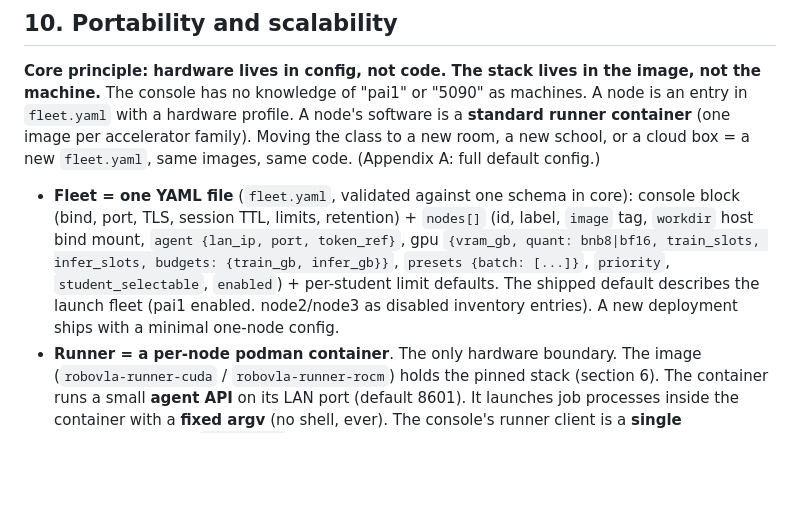
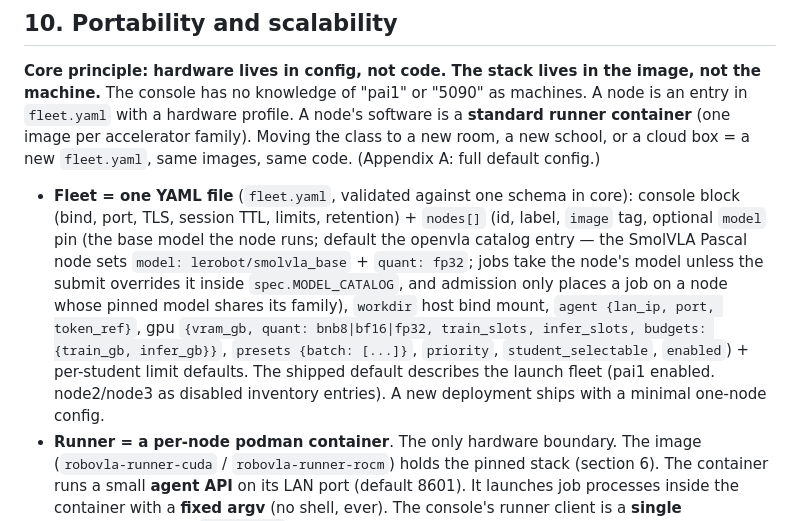
Before and after one commit to Mostly1sAnd0s/roboVLA, a Markdown page: docs/training-console-design.md, the part around the change. Rendered like a GitHub page; blank space fills up the shorter version.

Commit message:
docs: live-pilot evidence, fleet model-pin schema, operator notes

```diff
--- a/docs/training-console-design.md
+++ b/docs/training-console-design.md
@@ -266,7 +266,7 @@ Base URL: `http://<console-lan-ip>:8501` (console. The only endpoint robots and
 
 **Core principle: hardware lives in config, not code. The stack lives in the image, not the machine.** The console has no knowledge of "pai1" or "5090" as machines. A node is an entry in `fleet.yaml` with a hardware profile. A node's software is a **standard runner container** (one image per accelerator family). Moving the class to a new room, a new school, or a cloud box = a new `fleet.yaml`, same images, same code. (Appendix A: full default config.)
 
-- **Fleet = one YAML file** (`fleet.yaml`, validated against one schema in core): console block (bind, port, TLS, session TTL, limits, retention) + `nodes[]` (id, label, `image` tag, `workdir` host bind mount, `agent {lan_ip, port, token_ref}`, gpu `{vram_gb, quant: bnb8|bf16, train_slots, infer_slots, budgets: {train_gb, infer_gb}}`, `presets {batch: [...]}`, `priority`, `student_selectable`, `enabled`) + per-student limit defaults. The shipped default describes the launch fleet (pai1 enabled. node2/node3 as disabled inventory entries). A new deployment ships with a minimal one-node config.
+- **Fleet = one YAML file** (`fleet.yaml`, validated against one schema in core): console block (bind, port, TLS, session TTL, limits, retention) + `nodes[]` (id, label, `image` tag, optional `model` pin (the base model the node runs; default the openvla catalog entry — the SmolVLA Pascal node sets `model: lerobot/smolvla_base` + `quant: fp32`; jobs take the node's model unless the submit overrides it inside `spec.MODEL_CATALOG`, and admission only places a job on a node whose pinned model shares its family), `workdir` host bind mount, `agent {lan_ip, port, token_ref}`, gpu `{vram_gb, quant: bnb8|bf16|fp32, train_slots, infer_slots, budgets: {train_gb, infer_gb}}`, `presets {batch: [...]}`, `priority`, `student_selectable`, `enabled`) + per-student limit defaults. The shipped default describes the launch fleet (pai1 enabled. node2/node3 as disabled inventory entries). A new deployment ships with a minimal one-node config.
 - **Runner = a per-node podman container**. The only hardware boundary. The image (`robovla-runner-cuda` / `robovla-runner-rocm`) holds the pinned stack (section 6). The container runs a small **agent API** on its LAN port (default 8601). It launches job processes inside the container with a **fixed argv** (no shell, ever). The console's runner client is a **single implementation** (`HttpRunner`). The local/ssh distinction is gone. pai1 runs its own container locally. So every node, including the console host, is uniform. Datasets cross as a tar bundle the agent pulls from the console over LAN HTTP at dispatch. Why containers: the Blackwell/ROCm stack-pinning and per-node version-change risks move into one image build (tag pinned per node. The join probe verifies the tag). Adding machines = image pull + agent start + one config line + probe. Zombie VRAM is structurally mitigated (the agent reaps its job processes. Stopping the container frees the GPU). Ephemeral per-job containers are a v2 option.
 - **Node host lifecycle stays host-side.** The console talks to the agent, not the host. It commands jobs, models, and probes. Container start/restart, image pull/update, and `nvidia-smi --gpu-reset` are documented teacher one-liners on the host (the `robovla-node` script in the repo). The admin panel shows agent version/health, an "update available" flag, and the exact command.
 - **Per-node hardware profiles** drive all presets (VRAM budgets, quantization, batch, slots). A new 24 GB node joins as an image + config line + probe. Nothing is recompiled or re-pinned globally.
```
Also changed, not shown: README.md (+2 -1 lines).
